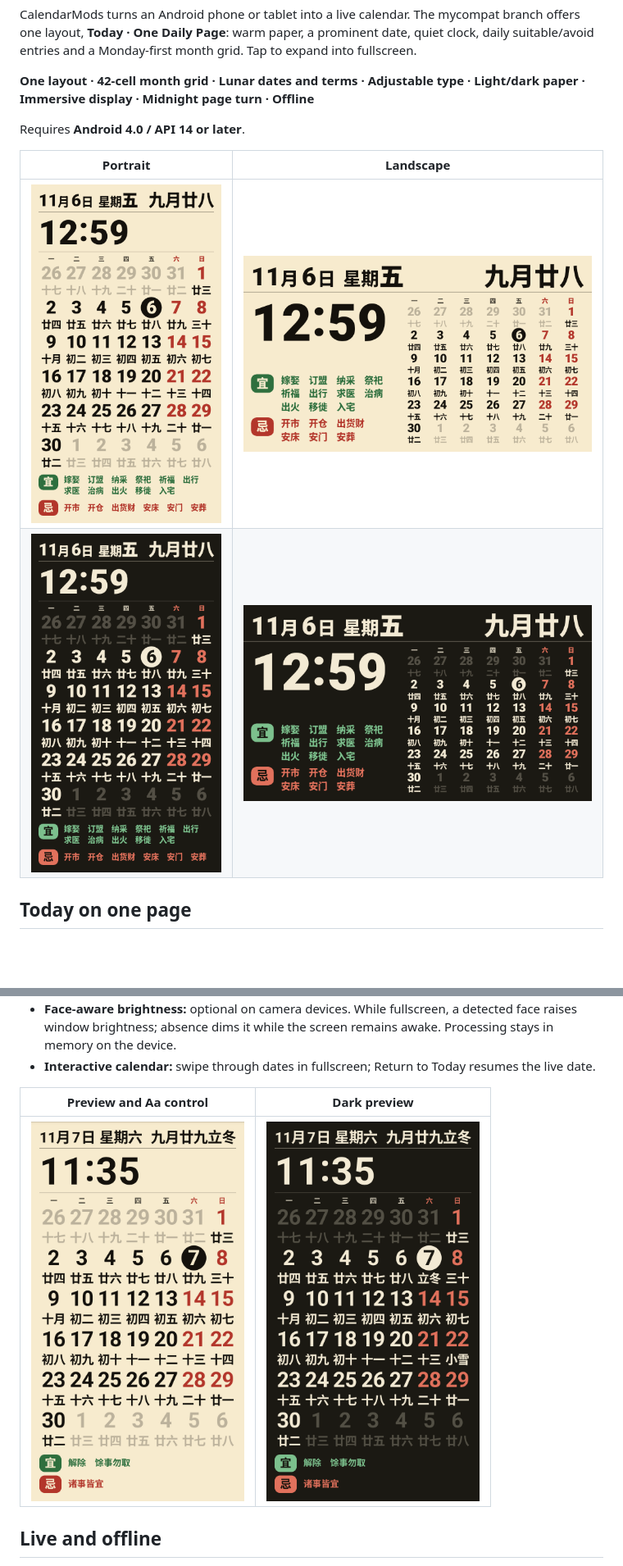
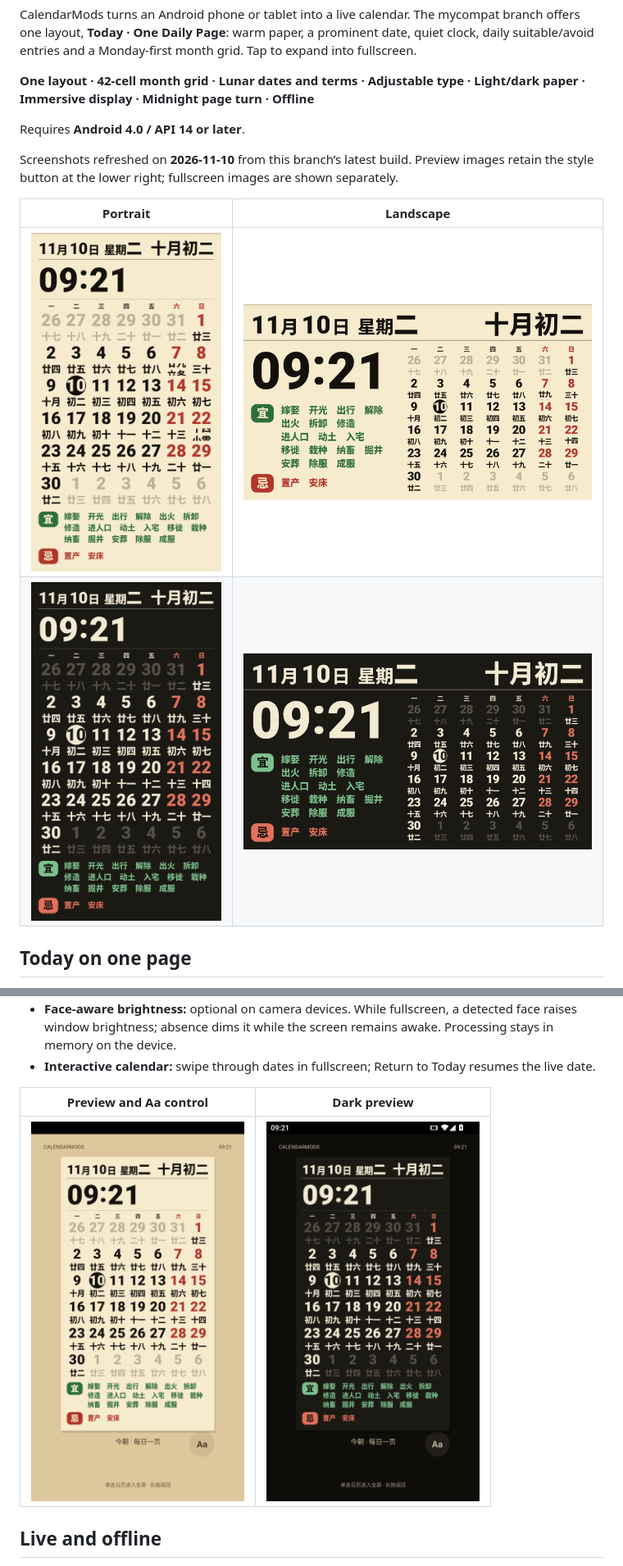
Before and after one commit to heyiWF/CalendarMods, a Markdown page: README.en.md, 2 parts joined by grey strips. Shown at 82% size. Drawn GitHub-style; pictures changed too: docs/screenshots/readme/fullscreen-dark-landscape.png (added), docs/screenshots/readme/fullscreen-dark-portrait.png (added), docs/screenshots/readme/fullscreen-light-landscape.png (added); blank space fills up the shorter version.

```diff
--- a/README.en.md
+++ b/README.en.md
@@ -12,10 +12,12 @@ CalendarMods turns an Android phone or tablet into a live calendar. The mycompat
 
 Requires **Android 4.0 / API 14 or later**.
 
+Screenshots refreshed on **2026-11-10** from this branch’s latest build. Preview images retain the style button at the lower right; fullscreen images are shown separately.
+
 | Portrait | Landscape |
 | --- | --- |
-| <img src="docs/screenshots/daily-page-portrait.png" width="240" alt="Daily page in portrait"> | <img src="docs/screenshots/daily-page-landscape.png" width="440" alt="Full-width date header and landscape month grid"> |
-| <img src="docs/screenshots/daily-page-dark-portrait.png" width="240" alt="Dark portrait page"> | <img src="docs/screenshots/daily-page-dark-landscape.png" width="440" alt="Dark landscape page"> |
+| <img src="docs/screenshots/readme/fullscreen-light-portrait.png" width="240" alt="Daily page in portrait"> | <img src="docs/screenshots/readme/fullscreen-light-landscape.png" width="440" alt="Full-width date header and landscape month grid"> |
+| <img src="docs/screenshots/readme/fullscreen-dark-portrait.png" width="240" alt="Dark portrait page"> | <img src="docs/screenshots/readme/fullscreen-dark-landscape.png" width="440" alt="Dark landscape page"> |
 
 ## Today on one page
 
@@ -42,7 +44,7 @@ The Aa style control at the preview's lower right applies and saves changes imme
 
 | Preview and Aa control | Dark preview |
 | --- | --- |
-| <img src="docs/screenshots/daily-page-preview.png" width="260" alt="Daily calendar preview and style control"> | <img src="docs/screenshots/daily-page-dark-preview.png" width="260" alt="Dark calendar preview"> |
+| <img src="docs/screenshots/readme/preview-light.png" width="260" alt="Daily calendar preview and style control"> | <img src="docs/screenshots/readme/preview-dark.png" width="260" alt="Dark calendar preview"> |
 
 ## Live and offline
 
```
Also changed, not shown: README.md (+5 -3 lines), 1 other file.
